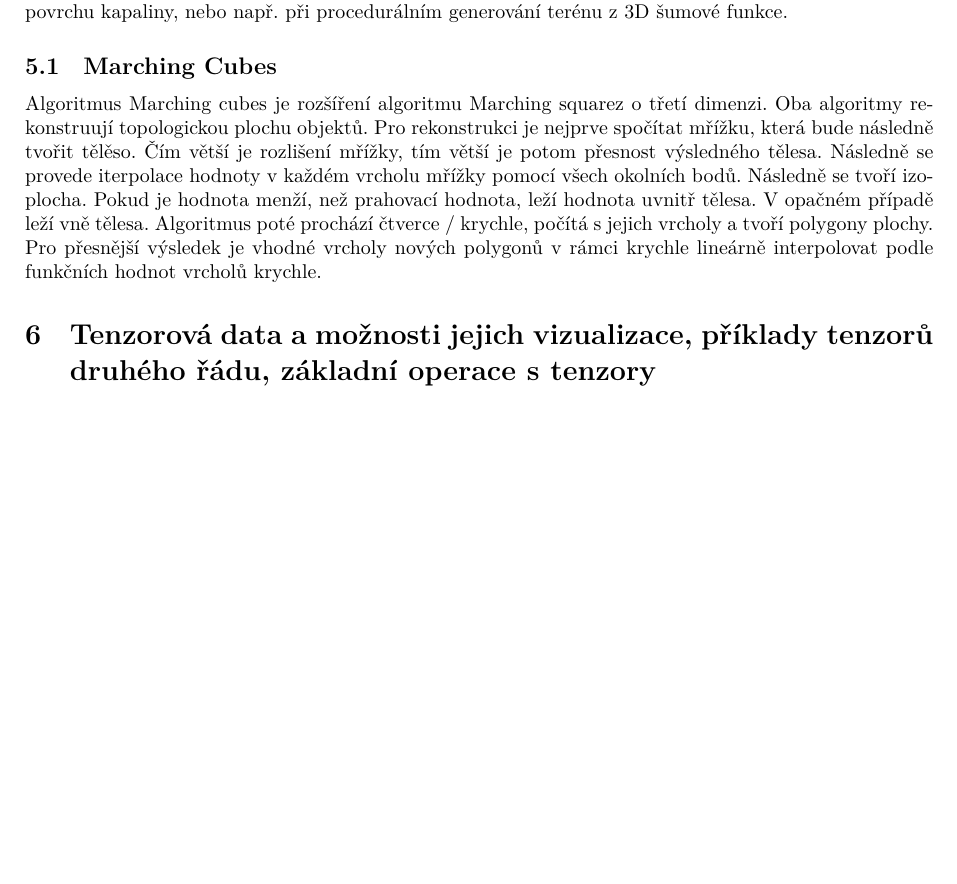
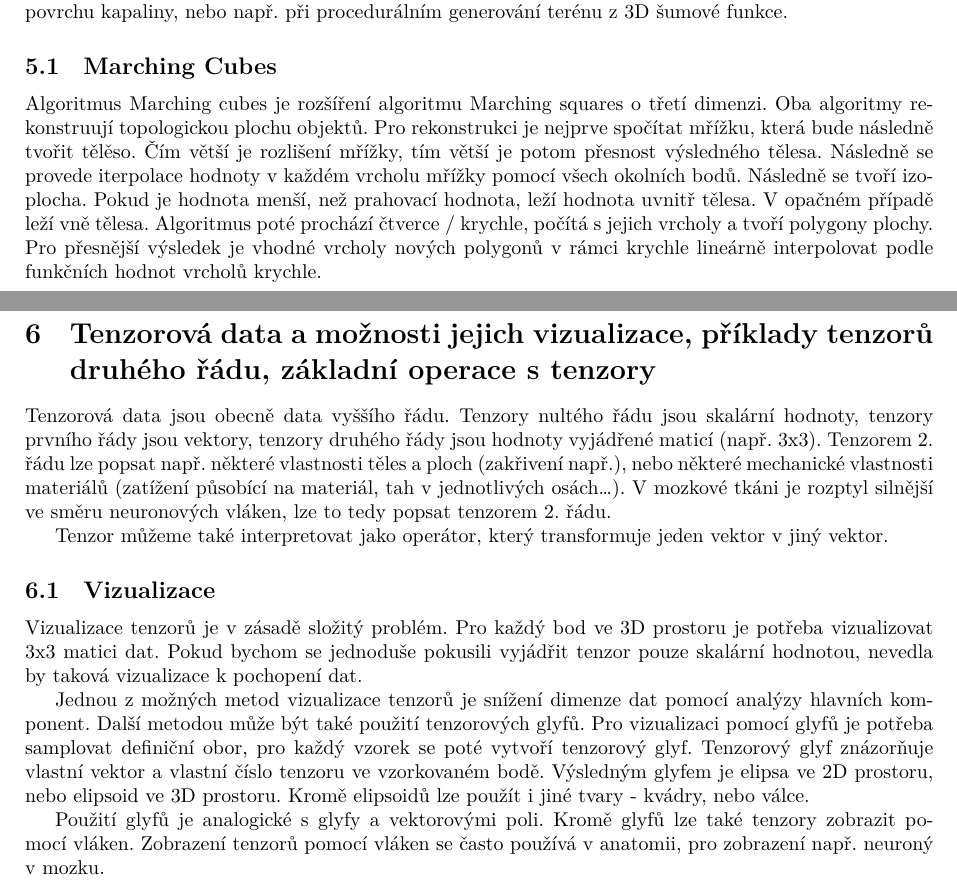
Before and after one commit to SacrificeGhuleh/VD_ZK, a LaTeX document (main.tex): part of page 8 of 8 before the commit and two parts of pages 8 and 9 of 10 after it, the two joined at a grey line, cut so that both start at the same text, the shorter picture padded with empty space. The pictures show the PDF file main.pdf that the author committed with the source.

Commit message:
Added tensors

```diff
--- a/main.tex
+++ b/main.tex
@@ -122,9 +122,18 @@ Vektorové čáry umožňují znázorňovat jak rychlost, tak i směr rotace ve
 \section{Rekonstrukce izoploch ve 3D,algoritmus Marching cubes}
 Rekonstrukce izoploch se používá pro tvorbu ploch z mračna bodů. Může být použita např. pro simulaci povrchu kapaliny, nebo např. při procedurálním generování terénu z 3D šumové funkce.
 \subsection{Marching Cubes}
-Algoritmus Marching cubes je rozšíření algoritmu Marching squarez o třetí dimenzi. Oba algoritmy rekonstruují topologickou plochu objektů. Pro rekonstrukci je nejprve spočítat mřížku, která bude následně tvořit tělěso. Čím větší je rozlišení mřížky, tím větší je potom přesnost výsledného tělesa. Následně se provede iterpolace hodnoty v každém vrcholu mřížky pomocí všech okolních bodů. Následně se tvoří izoplocha. Pokud je hodnota menží, než prahovací hodnota, leží hodnota uvnitř tělesa. V opačném případě leží vně tělesa. Algoritmus poté prochází čtverce / krychle, počítá s jejich vrcholy a tvoří polygony plochy. Pro přesnější výsledek je vhodné vrcholy nových polygonů v rámci krychle lineárně interpolovat podle funkčních hodnot vrcholů krychle.
+Algoritmus Marching cubes je rozšíření algoritmu Marching squares o třetí dimenzi. Oba algoritmy rekonstruují topologickou plochu objektů. Pro rekonstrukci je nejprve spočítat mřížku, která bude následně tvořit tělěso. Čím větší je rozlišení mřížky, tím větší je potom přesnost výsledného tělesa. Následně se provede iterpolace hodnoty v každém vrcholu mřížky pomocí všech okolních bodů. Následně se tvoří izoplocha. Pokud je hodnota menší, než prahovací hodnota, leží hodnota uvnitř tělesa. V opačném případě leží vně tělesa. Algoritmus poté prochází čtverce / krychle, počítá s jejich vrcholy a tvoří polygony plochy. Pro přesnější výsledek je vhodné vrcholy nových polygonů v rámci krychle lineárně interpolovat podle funkčních hodnot vrcholů krychle.
+\clearpage
 \section{Tenzorová data a možnosti jejich vizualizace, příklady tenzorů druhého řádu, základní operace s tenzory}
+Tenzorová data jsou obecně data vyššího řádu. Tenzory nultého řádu jsou skalární hodnoty, tenzory prvního řády jsou vektory, tenzory druhého řády jsou hodnoty vyjádřené maticí (např. 3x3). Tenzorem 2. řádu lze popsat např. některé vlastnosti těles a ploch (zakřivení např.), nebo některé mechanické vlastnosti materiálů (zatížení působící na materiál, tah v jednotlivých osách\dots). V mozkové tkáni je rozptyl silnější ve směru neuronových vláken, lze to tedy popsat tenzorem 2. řádu. \par
+Tenzor můžeme také interpretovat jako operátor, který transformuje jeden vektor v jiný vektor.
+\subsection{Vizualizace}
+Vizualizace tenzorů je v zásadě složitý problém. Pro každý bod ve 3D prostoru je potřeba vizualizovat 3x3 matici dat. Pokud bychom se jednoduše pokusili vyjádřit tenzor pouze skalární hodnotou, nevedla by taková vizualizace k pochopení dat. \par
+Jednou z možných metod vizualizace tenzorů je snížení dimenze dat pomocí analýzy hlavních komponent. Další metodou může být také použití tenzorových glyfů. Pro vizualizaci pomocí glyfů je potřeba samplovat definiční obor, pro každý vzorek se poté vytvoří tenzorový glyf. Tenzorový glyf znázorňuje vlastní vektor a vlastní číslo tenzoru ve vzorkovaném bodě. Výsledným glyfem je elipsa ve 2D prostoru, nebo elipsoid ve 3D prostoru. Kromě elipsoidů lze použít i jiné tvary - kvádry, nebo válce. \par
+Použití glyfů je analogické s glyfy a vektorovými poli. Kromě glyfů lze také tenzory zobrazit pomocí vláken. Zobrazení tenzorů pomocí vláken se často používá v anatomii, pro zobrazení např. neuroný v mozku.
 
+
+\clearpage
 \section{Metody  vizualizace volumetrických dat, užité optické modely, způsoby klasifikace  a kompozice vzorků, možnosti interpolace}
 
 \section{Vizualizace  abstraktních dat a  jejich  charakteristika, možnosti vizualizace grafových struktur a vícerozměrných dat, redukce dimenze}
```
Also changed, not shown: main.pdf.
